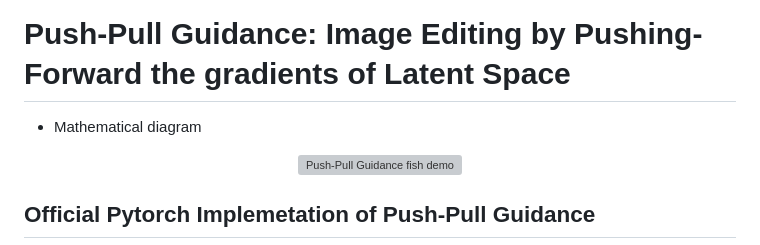
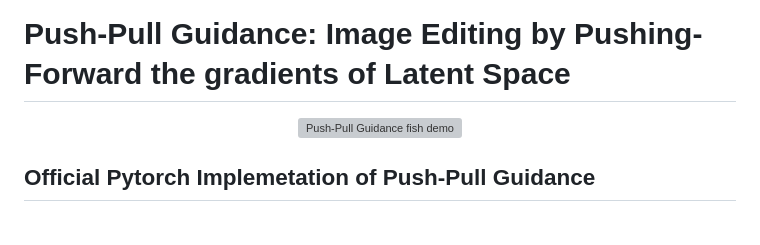
Before and after one commit to M-wag/push-pull-guidance, a Markdown page: README.md, the part around the change. Rendered like a GitHub page; blank space fills up the shorter version; grey boxes are pictures that could not be loaded.

Commit message:
Remove unnecesary text

```diff
--- a/README.md
+++ b/README.md
@@ -1,6 +1,5 @@
 
 #   Push-Pull Guidance: Image Editing by Pushing-Forward the gradients of Latent Space
-- Mathematical diagram
 
 <p align="center">
   <img src="demo/fish.gif" width="480" alt="Push-Pull Guidance fish demo">
```
